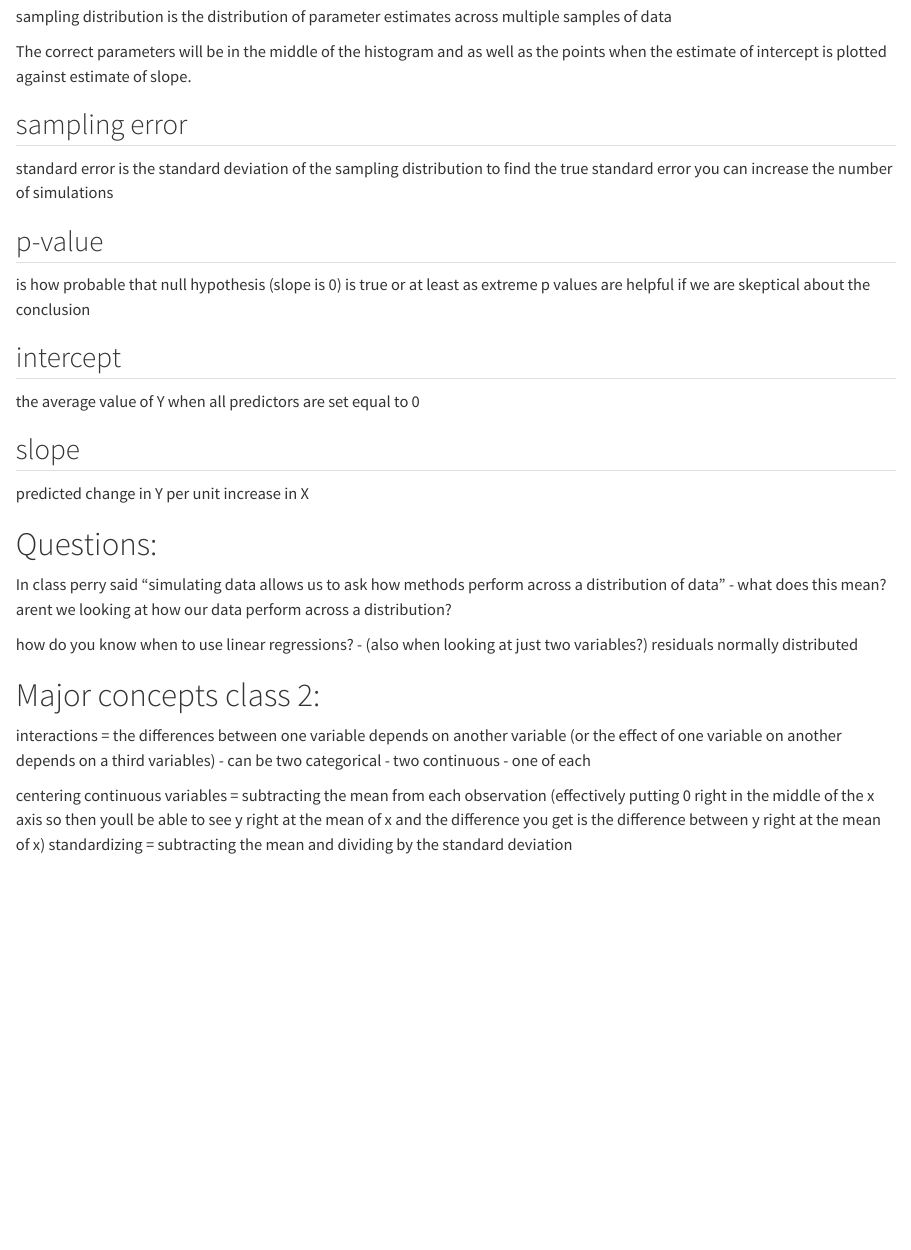
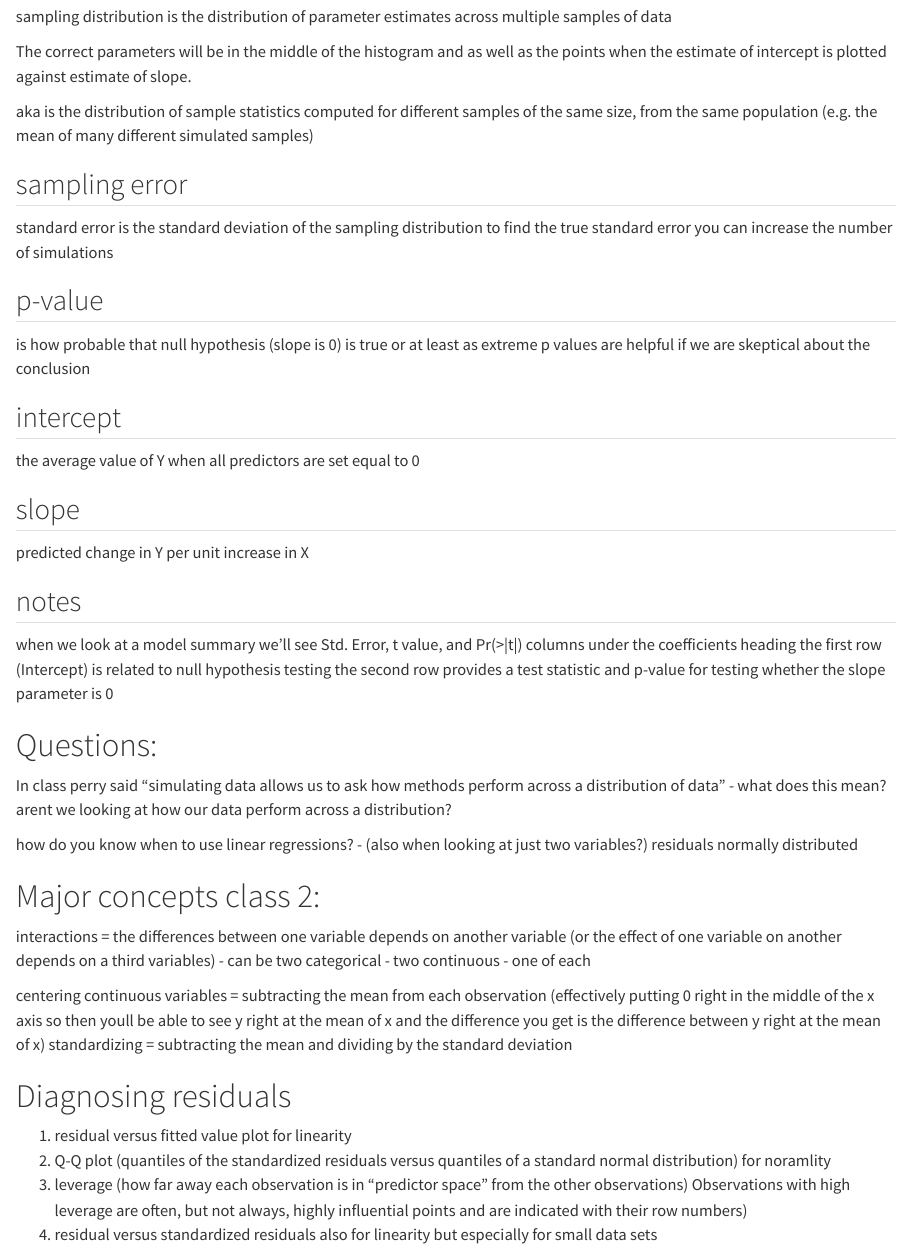
Before and after one commit to danielleward12/ESPM-215, a Quarto document (review.qmd): the page in a window 1100 px wide, from 310 px down. Rendered offline with R 4.5, knitr and Pandoc in place of Quarto, with nearby package versions.

Commit message:
adding to notes from class

```diff
--- a/review.qmd
+++ b/review.qmd
@@ -16,6 +16,8 @@ sampling distribution is the distribution of parameter estimates across multiple
 
 The correct parameters will be in the middle of the histogram and as well as the points when the estimate of intercept is plotted against estimate of slope.
 
+aka is the distribution of sample statistics computed for different samples of the same size, from the same population (e.g. the mean of many different simulated samples)
+
 ## sampling error
 
 standard error is the standard deviation of the sampling distribution to find the true standard error you can increase the number of simulations
@@ -31,6 +33,14 @@ the average value of Y when all predictors are set equal to 0
 ## slope
 
 predicted change in Y per unit increase in X
+
+
+## notes
+
+when we look at a model summary we'll see Std. Error, t value, and Pr(>|t|) columns under the coefficients heading
+the first row (Intercept) is related to null hypothesis testing
+the second row provides a test statistic and p-value for testing whether the slope parameter is 0
+
 
 # Questions:
 
@@ -50,3 +60,12 @@ interactions = the differences between one variable depends on another variable
 
 centering continuous variables = subtracting the mean from each observation (effectively putting 0 right in the middle of the x axis so then youll be able to see y right at the mean of x and the difference you get is the difference between y right at the mean of x)
 standardizing = subtracting the mean and dividing by the standard deviation
+
+
+
+# Diagnosing residuals
+
+1. residual versus fitted value plot for linearity
+2. Q-Q plot (quantiles of the standardized residuals versus quantiles of a standard normal distribution) for noramlity
+3. leverage (how far away each observation is in “predictor space” from the other observations) Observations with high leverage are often, but not always, highly influential points and are indicated with their row numbers)
+4. residual versus standardized residuals also for linearity but especially for small data sets
```
Also changed, not shown: ch2_bootstrapping_ch_3_multipleregression.qmd (+5 -1 lines).
